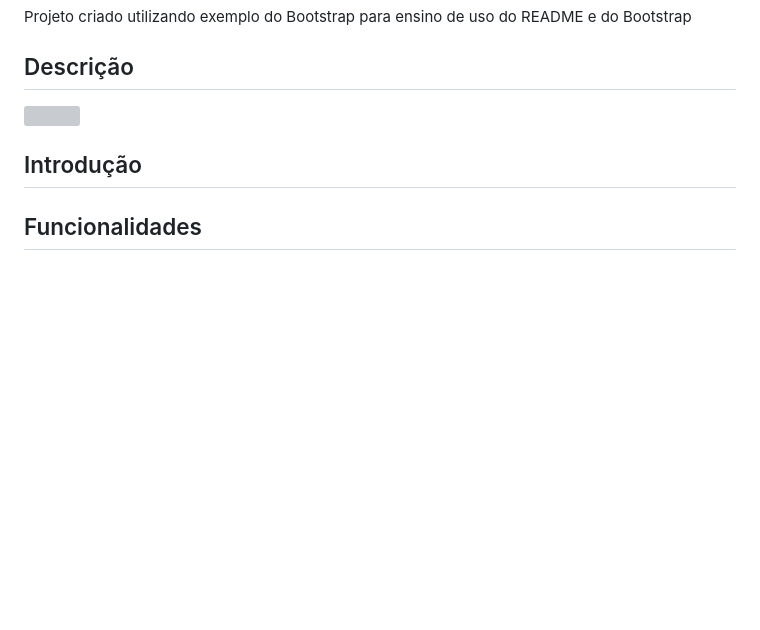
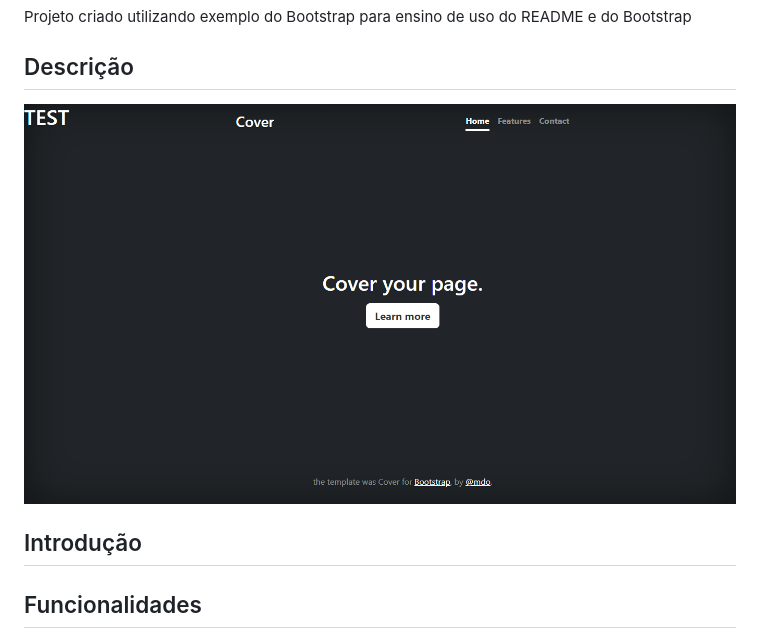
Before and after one commit to julia-oliveira00/personal-portfolio, a Markdown page: README.md, the part around the change. Rendered like a GitHub page; blank space fills up the shorter version; grey boxes are pictures that could not be loaded.

Commit message:
alteração do arquivo readme

```diff
--- a/README.md
+++ b/README.md
@@ -15,7 +15,8 @@ Projeto criado utilizando exemplo do Bootstrap para ensino de uso do README e do
 
 ## Descrição
 
-![]()
+![](img/Capa.png)
+
 ## Introdução
 
 ## Funcionalidades
```
Also changed, not shown: img/Capa.png (renamed from cover/Captura de tela 2023-09-05 115807.png).
